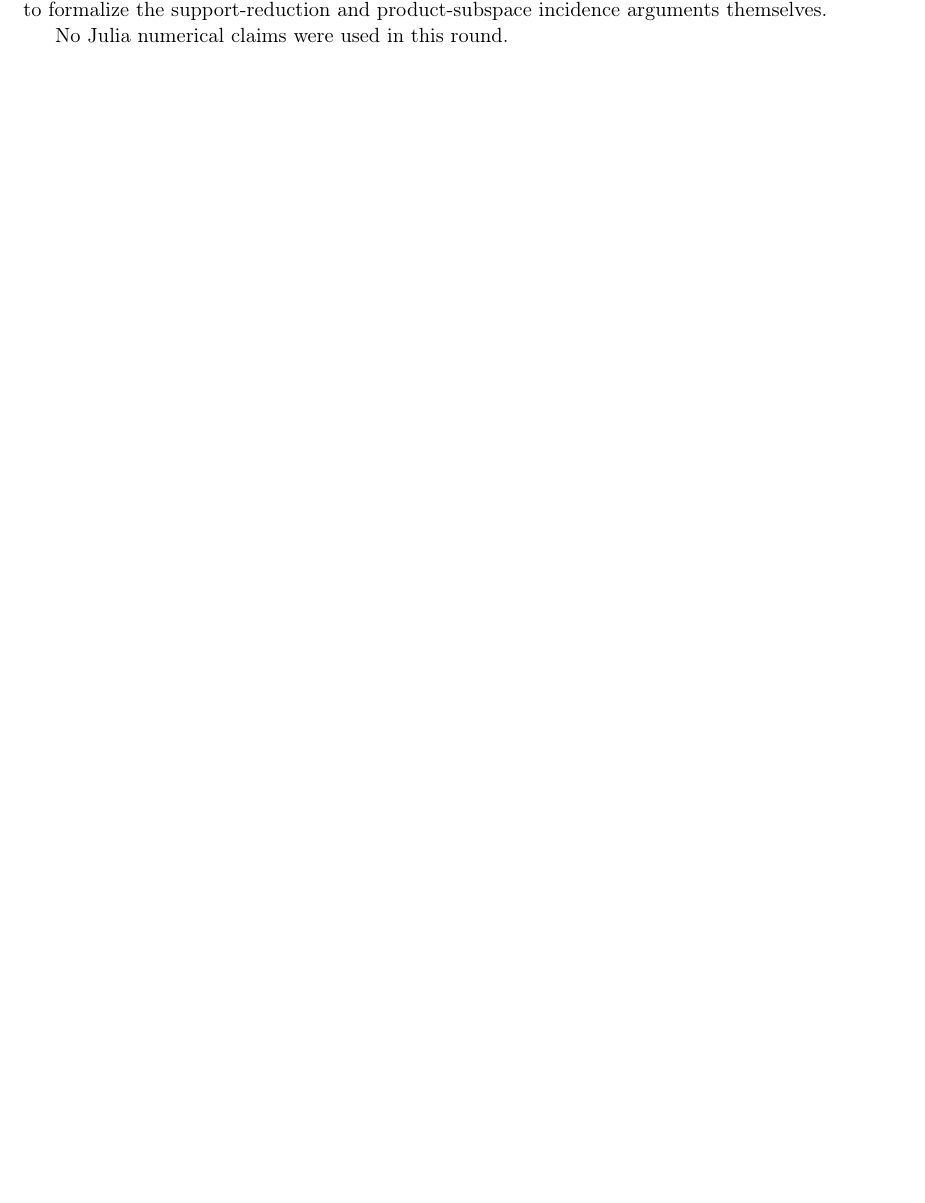
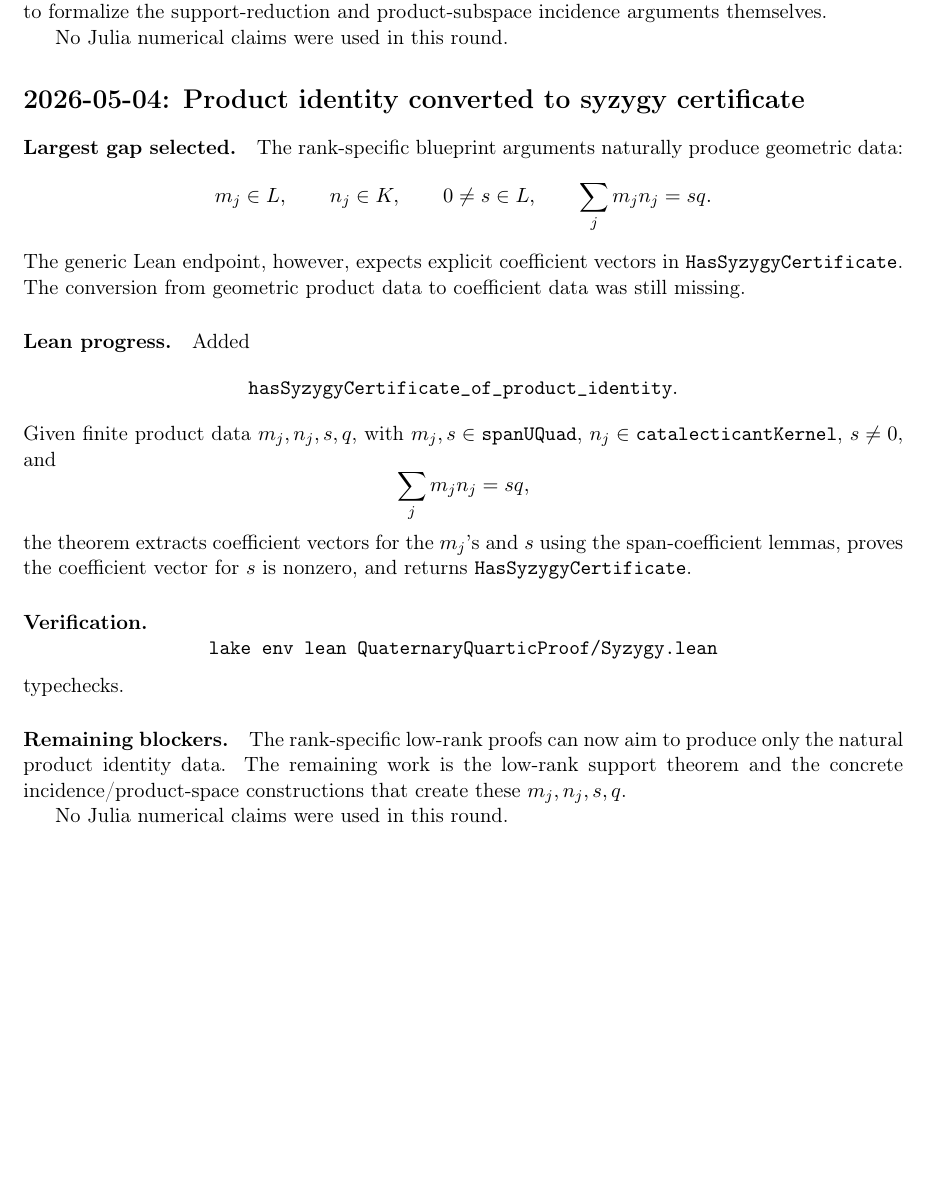
Before and after one commit to yuanchenyang/nonconvex_sos_landscape, a LaTeX document (writeup/quaternary_quartic/exploration_log.tex): part of page 13 of 13, cut so that both start at the same text, the shorter picture padded with empty space. Compiled offline with pdfLaTeX.

Commit message:
Convert product identities to syzygy certificates

```diff
--- a/writeup/quaternary_quartic/exploration_log.tex
+++ b/writeup/quaternary_quartic/exploration_log.tex
@@ -790,4 +790,44 @@ product-subspace incidence arguments themselves.
 
 No Julia numerical claims were used in this round.
 
+\section*{2026-05-04: Product identity converted to syzygy certificate}
+
+\paragraph{Largest gap selected.}
+The rank-specific blueprint arguments naturally produce geometric data:
+\[
+m_j\in L,\qquad n_j\in K,\qquad 0\ne s\in L,\qquad
+\sum_j m_jn_j=sq.
+\]
+The generic Lean endpoint, however, expects explicit coefficient vectors in
+\texttt{HasSyzygyCertificate}.  The conversion from geometric product data to
+coefficient data was still missing.
+
+\paragraph{Lean progress.}
+Added
+\[
+\texttt{hasSyzygyCertificate\_of\_product\_identity}.
+\]
+Given finite product data \(m_j,n_j,s,q\), with \(m_j,s\in\texttt{spanUQuad}\),
+\(n_j\in\texttt{catalecticantKernel}\), \(s\ne0\), and
+\[
+\sum_j m_jn_j=sq,
+\]
+the theorem extracts coefficient vectors for the \(m_j\)'s and \(s\) using the
+span-coefficient lemmas, proves the coefficient vector for \(s\) is nonzero,
+and returns \(\texttt{HasSyzygyCertificate}\).
+
+\paragraph{Verification.}
+\[
+\texttt{lake env lean QuaternaryQuarticProof/Syzygy.lean}
+\]
+typechecks.
+
+\paragraph{Remaining blockers.}
+The rank-specific low-rank proofs can now aim to produce only the natural
+product identity data.  The remaining work is the low-rank support theorem and
+the concrete incidence/product-space constructions that create these
+\(m_j,n_j,s,q\).
+
+No Julia numerical claims were used in this round.
+
 \end{document}
```
Also changed, not shown: 1 other file.
